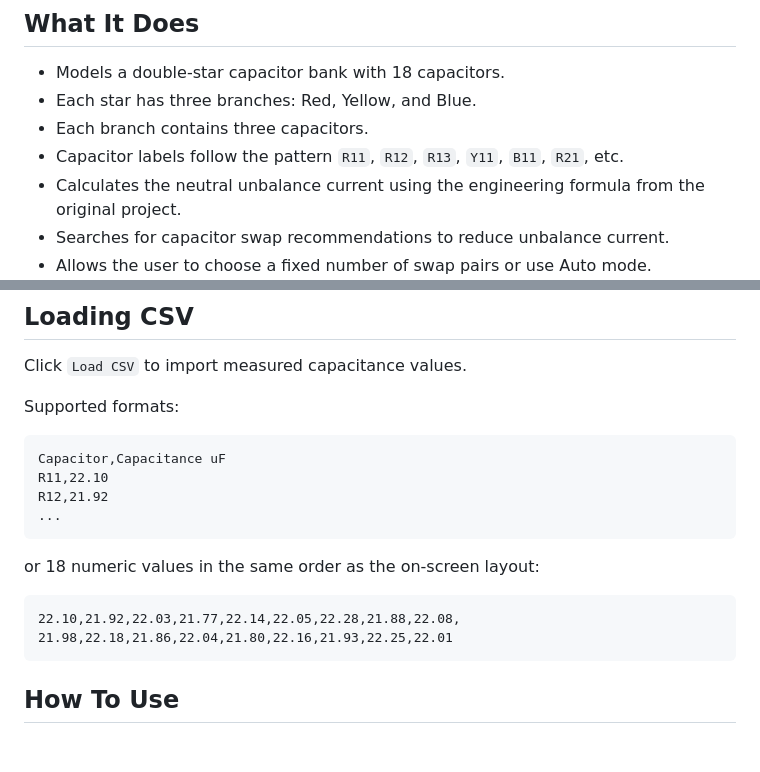
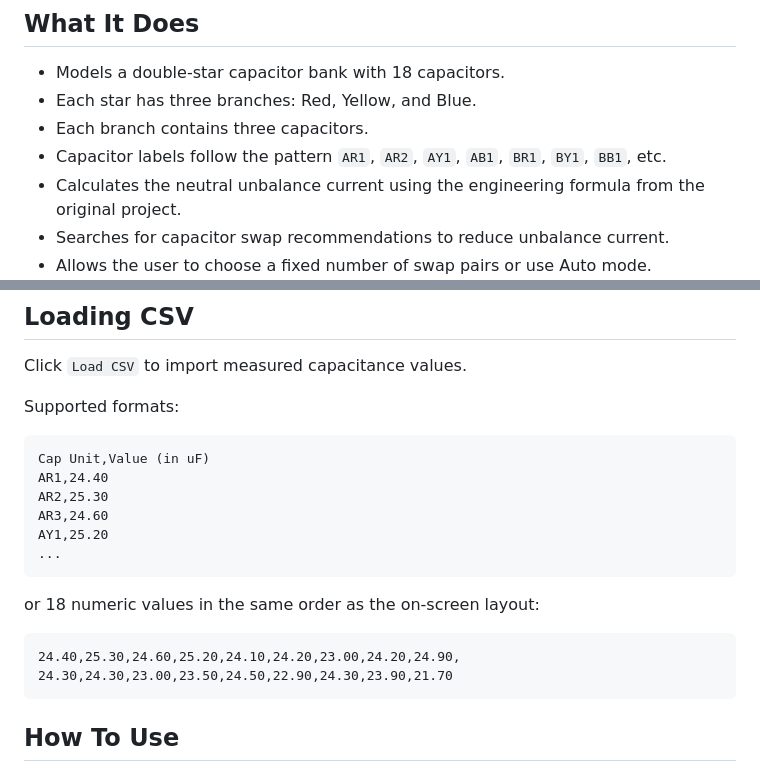
Before and after one commit to JIAQirui-Tommy/CapBank-11kV-double-star, a Markdown page: README.md, 2 parts joined by grey strips. Rendered like a GitHub page; blank space fills up the shorter version.

Commit message:
Document AR and BR capacitor unit labels

````diff
--- a/README.md
+++ b/README.md
@@ -9,7 +9,7 @@ Live app: https://jiaqirui-tommy.github.io/CapBank-11kV-double-star/
 - Models a double-star capacitor bank with 18 capacitors.
 - Each star has three branches: Red, Yellow, and Blue.
 - Each branch contains three capacitors.
-- Capacitor labels follow the pattern `R11`, `R12`, `R13`, `Y11`, `B11`, `R21`, etc.
+- Capacitor labels follow the pattern `AR1`, `AR2`, `AY1`, `AB1`, `BR1`, `BY1`, `BB1`, etc.
 - Calculates the neutral unbalance current using the engineering formula from the original project.
 - Searches for capacitor swap recommendations to reduce unbalance current.
 - Allows the user to choose a fixed number of swap pairs or use Auto mode.
@@ -110,17 +110,19 @@ Click `Load CSV` to import measured capacitance values.
 Supported formats:
 
 ```text
-Capacitor,Capacitance uF
-R11,22.10
-R12,21.92
+Cap Unit,Value (in uF)
+AR1,24.40
+AR2,25.30
+AR3,24.60
+AY1,25.20
 ...
 ```
 
 or 18 numeric values in the same order as the on-screen layout:
 
 ```text
-22.10,21.92,22.03,21.77,22.14,22.05,22.28,21.88,22.08,
-21.98,22.18,21.86,22.04,21.80,22.16,21.93,22.25,22.01
+24.40,25.30,24.60,25.20,24.10,24.20,23.00,24.20,24.90,
+24.30,24.30,23.00,23.50,24.50,22.90,24.30,23.90,21.70
 ```
 
 ## How To Use
````
